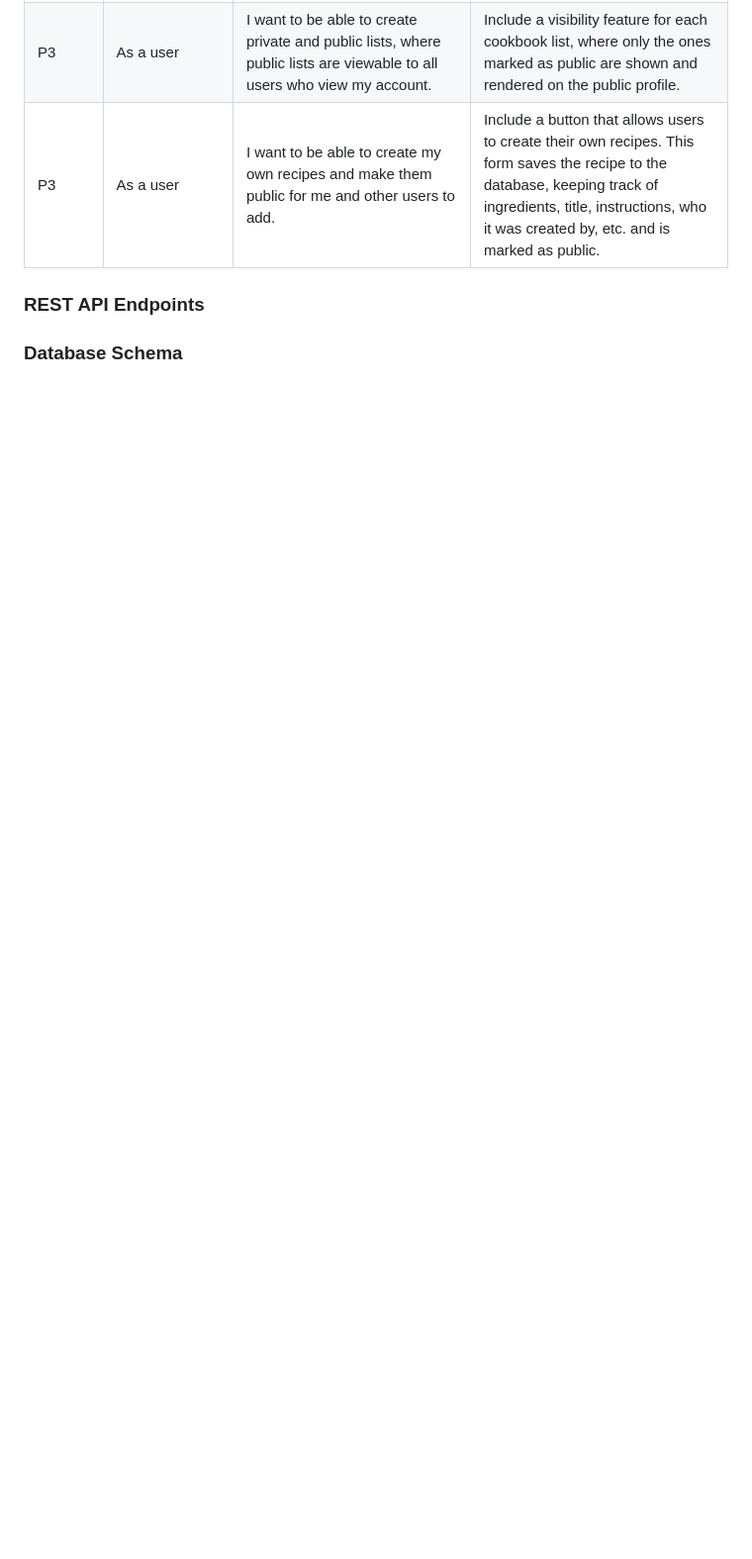
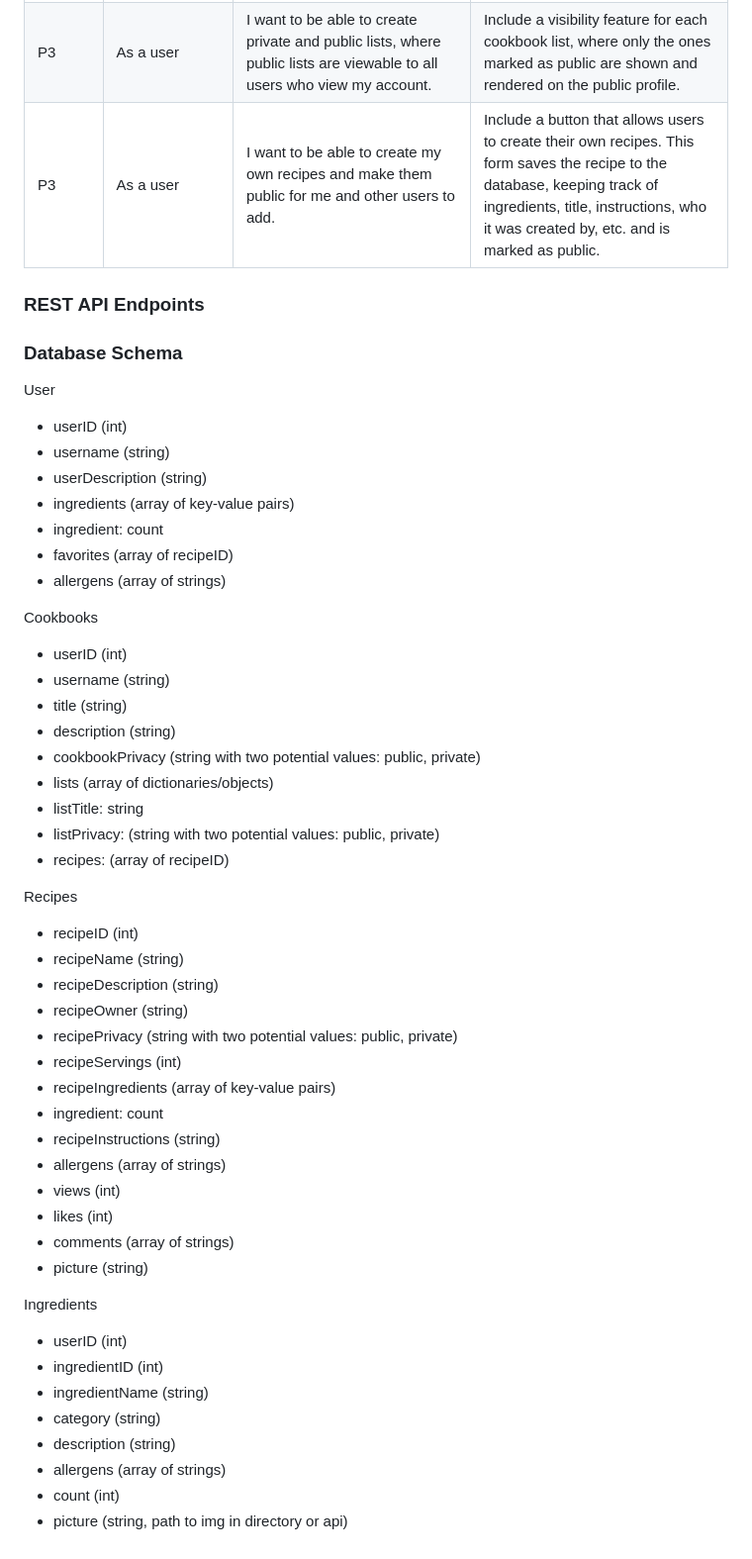
Before and after one commit to jessxiong/recipeasy, a Markdown page: README.md, the part around one of its changes. Shown at 99% size. Drawn GitHub-style; blank space fills up the shorter version.

Commit message:
added db schema

```diff
--- a/README.md
+++ b/README.md
@@ -42,3 +44,49 @@ We envision an application that acts as both a practical tool and a source of cu
 ### REST API Endpoints
 
 ### Database Schema
+
+User
+- userID (int)
+- username (string)
+- userDescription (string)
+- ingredients (array of key-value pairs)
+ - ingredient: count
+- favorites (array of recipeID)
+- allergens (array of strings)
+
+Cookbooks
+- userID (int)
+- username (string)
+- title (string)
+- description (string)
+- cookbookPrivacy (string with two potential values: public, private)
+- lists (array of dictionaries/objects)
+ - listTitle: string
+ - listPrivacy: (string with two potential values: public, private)
+ - recipes: (array of recipeID)
+
+Recipes
+- recipeID (int)
+- recipeName (string)
+- recipeDescription (string)
+- recipeOwner (string)
+- recipePrivacy (string with two potential values: public, private)
+- recipeServings (int)
+- recipeIngredients (array of key-value pairs)
+ - ingredient: count
+- recipeInstructions (string)
+- allergens (array of strings)
+- views (int)
+- likes (int)
+- comments (array of strings)
+- picture (string)
+
+Ingredients
+- userID (int)
+- ingredientID (int)
+- ingredientName (string)
+- category (string)
+- description (string)
+- allergens (array of strings)
+- count (int)
+- picture (string, path to img in directory or api)
```
Also changed, not shown: other parts of README.md (+2 -0 lines).
